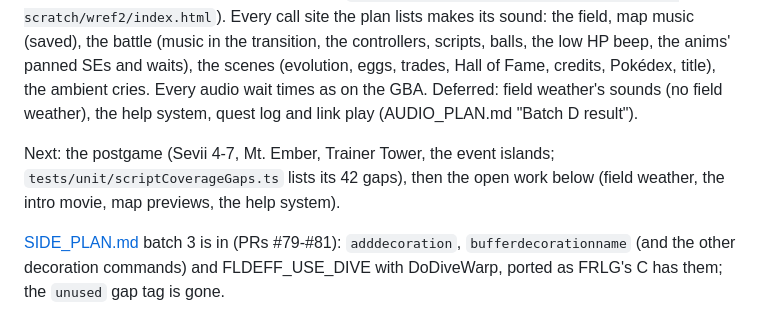
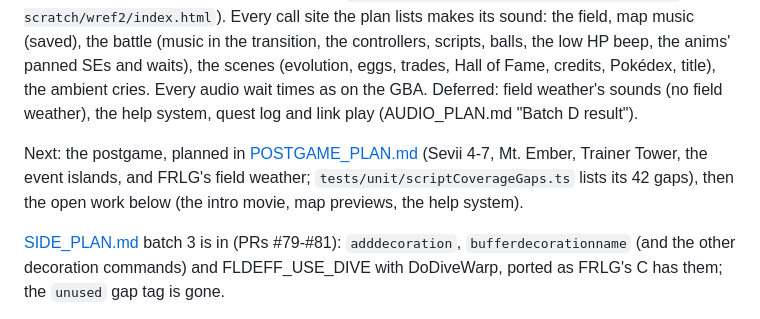
Before and after one commit to DrPrettyman/FireRedOnline, a Markdown page: STATUS.md, the part around the change. GitHub-like rendering.

Commit message:
POSTGAME_PLAN.md: the postgame across batches, batch 10's units (#114)
Co-authored-by: Claude Opus 5.5 <noreply@anthropic.com>

```diff
--- a/STATUS.md
+++ b/STATUS.md
@@ -34,8 +34,9 @@ HP beep, the anims' panned SEs and waits), the scenes (evolution, eggs, trades,
 title), the ambient cries. Every audio wait times as on the GBA. Deferred: field weather's sounds (no field
 weather), the help system, quest log and link play (AUDIO_PLAN.md "Batch D result").
 
-Next: the postgame (Sevii 4-7, Mt. Ember, Trainer Tower, the event islands; `tests/unit/scriptCoverageGaps.ts`
-lists its 42 gaps), then the open work below (field weather, the intro movie, map previews, the help system).
+Next: the postgame, planned in [POSTGAME_PLAN.md](POSTGAME_PLAN.md) (Sevii 4-7, Mt. Ember, Trainer Tower, the
+event islands, and FRLG's field weather; `tests/unit/scriptCoverageGaps.ts` lists its 42 gaps), then the open work
+below (the intro movie, map previews, the help system).
 
 [SIDE_PLAN.md](SIDE_PLAN.md) batch 3 is in (PRs #79-#81): `adddecoration`,
 `bufferdecorationname` (and the other decoration commands) and FLDEFF_USE_DIVE with DoDiveWarp, ported as FRLG's C
```
Also changed, not shown: POSTGAME_PLAN.md (added, +204 -0 lines).
